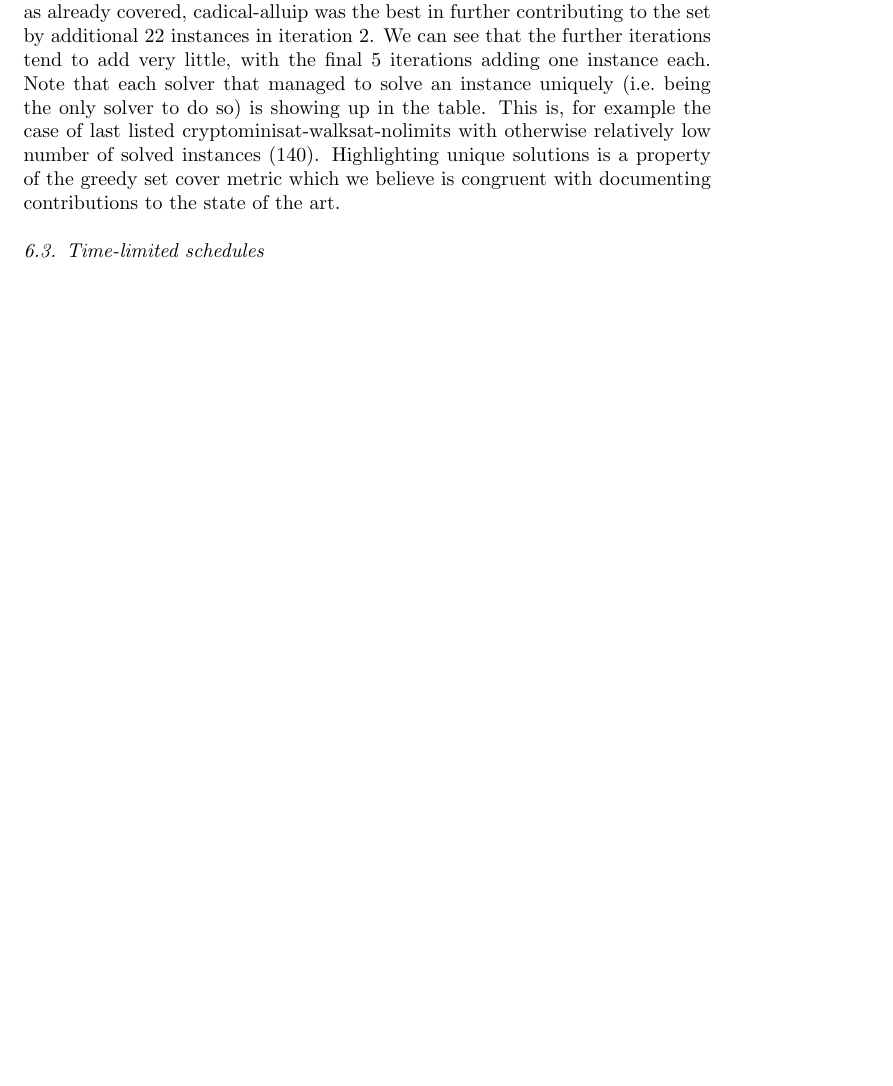
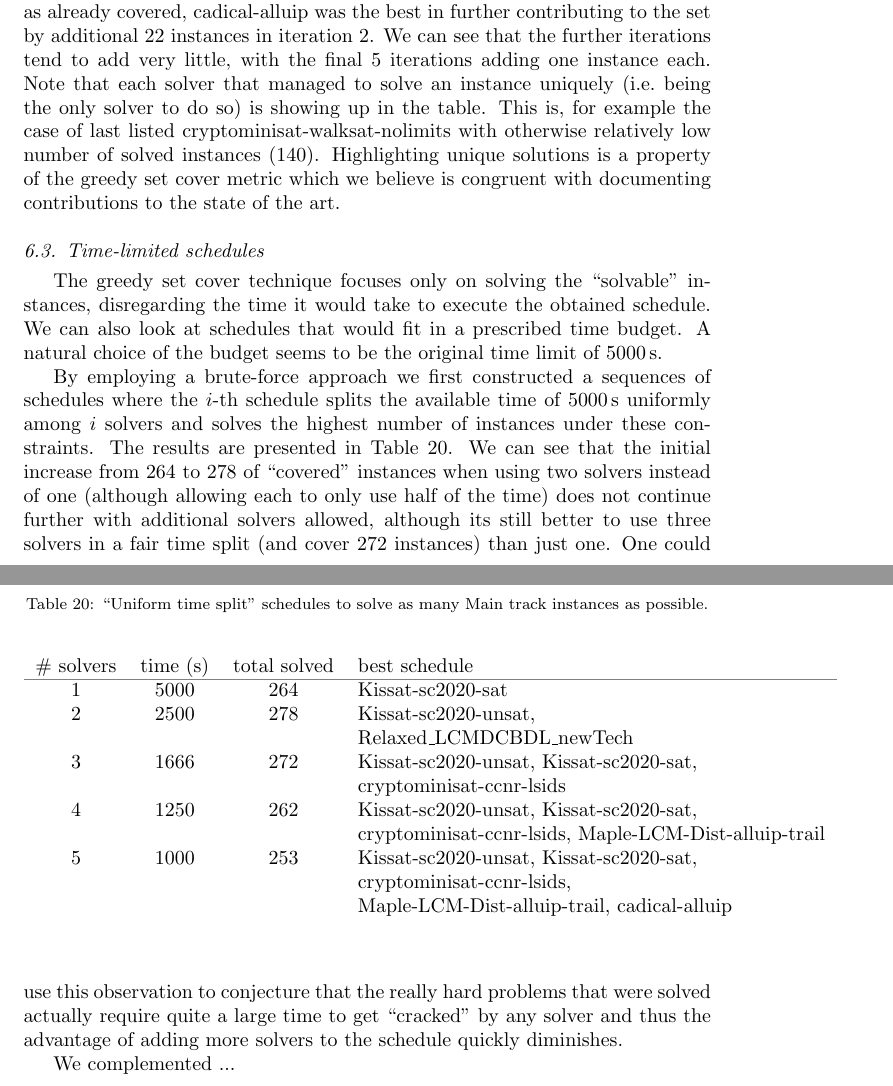
Before and after one commit to satcompetition/2020, a LaTeX paper (paper/main.tex): part of page 30 of 37 before the commit and two parts of pages 30 and 31 of 38 after it, the two joined at a grey line, cut so that both start at the same text, the shorter picture padded with empty space. Compiled offline with pdfLaTeX.

Commit message:
Uniform time split

```diff
--- a/paper/main.tex
+++ b/paper/main.tex
@@ -1610,6 +1610,48 @@ which we believe is congruent with documenting contributions to the state of the
 
 \subsection{Time-limited schedules}
 
+The greedy set cover technique focuses only on solving the ``solvable'' instances,
+disregarding the time it would take to execute the obtained schedule. We can
+also look at schedules that would fit in a prescribed time budget. A natural choice
+of the budget seems to be the original time limit of \SI{5000}{\second}.
+
+\begin{table}
+\caption{``Uniform time split'' schedules %using $i$ solvers
+to solve as many Main track instances as possible.}
+\label{tab:MainUniformTimeSplit}
+\begin{center}
+\begin{tabular}{cccl}
+\# solvers & time (s) & total solved & best schedule \\
+\hline
+1 & 5000 & 264 & Kissat-sc2020-sat \\
+2 & 2500 & 278 & Kissat-sc2020-unsat, \\
+             &&& Relaxed\_LCMDCBDL\_newTech \\
+3 & 1666 & 272 & Kissat-sc2020-unsat, Kissat-sc2020-sat, \\
+			 &&& cryptominisat-ccnr-lsids \\
+4 & 1250 & 262 & Kissat-sc2020-unsat, Kissat-sc2020-sat, \\
+			 &&& cryptominisat-ccnr-lsids, Maple-LCM-Dist-alluip-trail \\
+5 & 1000 & 253 & Kissat-sc2020-unsat, Kissat-sc2020-sat, \\
+			&&& cryptominisat-ccnr-lsids, \\
+			&&& Maple-LCM-Dist-alluip-trail, cadical-alluip \\
+\end{tabular}
+\end{center}
+\end{table}
+
+By employing a brute-force approach we first constructed a sequences of schedules
+where the $i$-th schedule splits the available time of \SI{5000}{\second} uniformly among
+$i$ solvers and solves the highest number of instances under these constraints.
+The results are presented in Table~\ref{tab:MainUniformTimeSplit}.
+We can see that the initial increase from 264 to 278 of ``covered'' instances
+when using two solvers instead of one (although allowing each to only use half of the time)
+does not continue further with additional solvers allowed,
+although its still better to use three solvers in a fair time split
+(and cover 272 instances) than just one.
+One could use this observation to conjecture that the really hard
+problems that were solved actually require quite a large time to
+get ``cracked'' by any solver and thus the advantage of adding more solvers to the schedule
+quickly diminishes.
+
+We complemented ...
 
 
 \newpage
```
Also changed, not shown: paper/main.tex (4 more changed lines).
